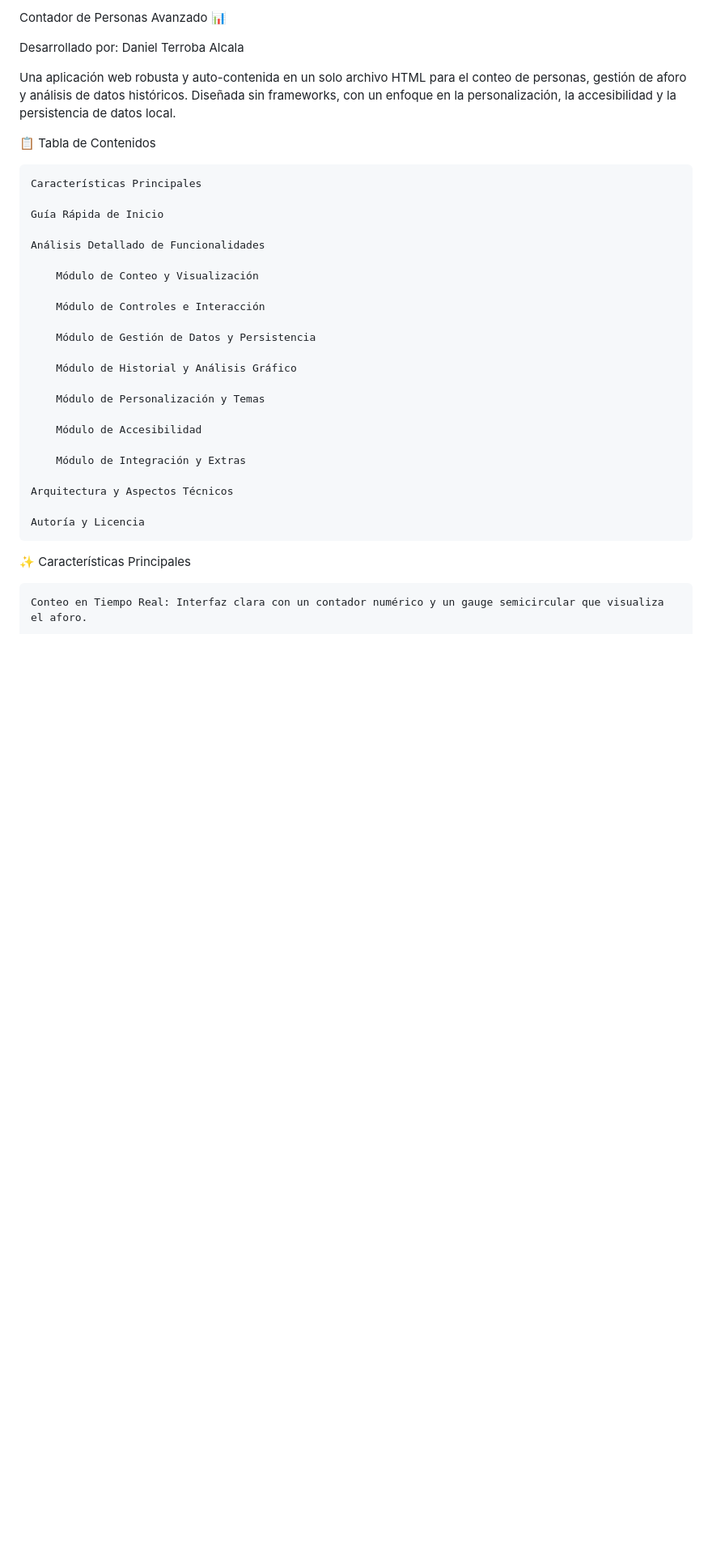
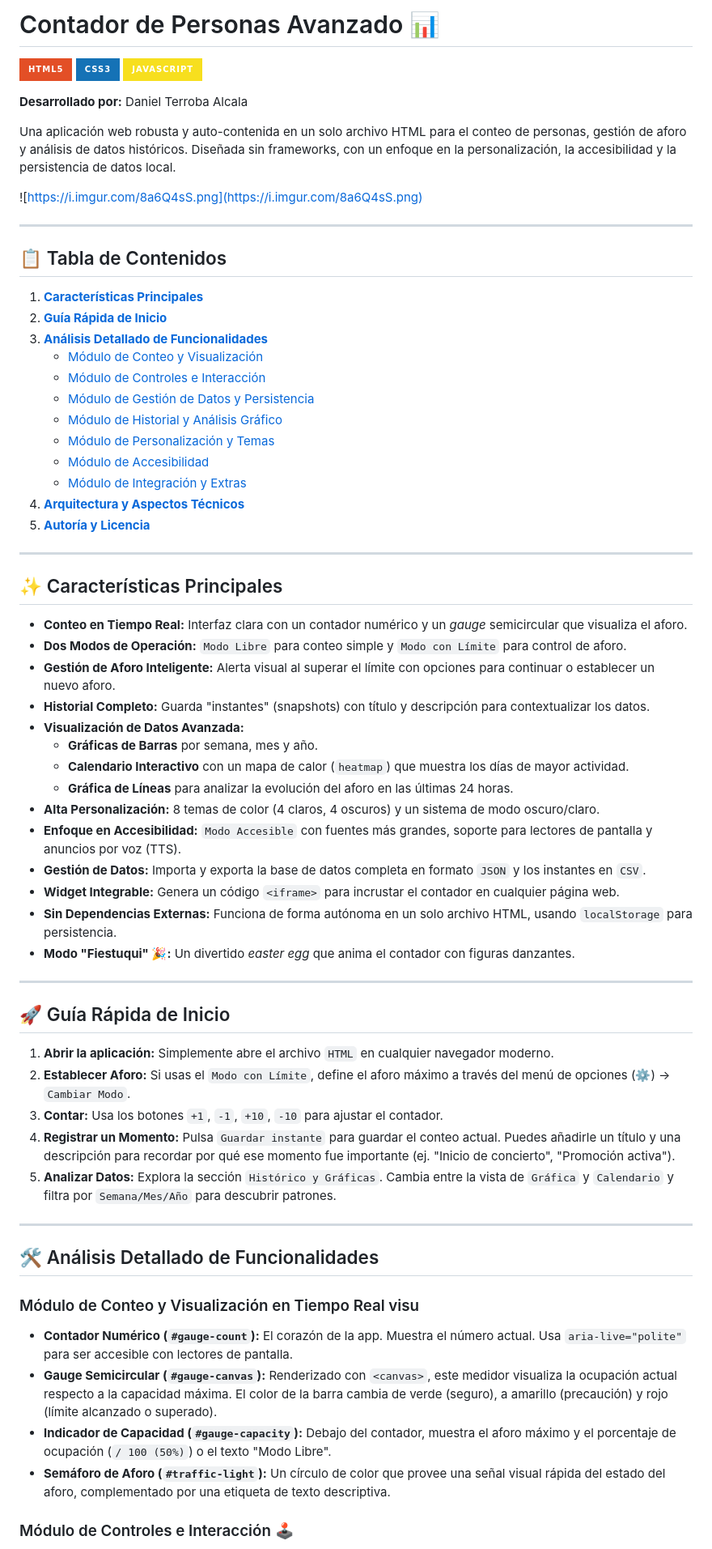
Before and after one commit to Mrdaniel7/Pomodoro_web, a Markdown page: README.md, the part around the change printed below. Shown: that part at 81% size. Rendered like a GitHub page; badges without logos; blank space fills up the shorter version.

```diff
--- a/README.md
+++ b/README.md
@@ -1,36 +1,69 @@
-Contador de Personas Avanzado 📊
+# Contador de Personas Avanzado 📊
 
-Desarrollado por: Daniel Terroba Alcala
+![HTML5](https://img.shields.io/badge/HTML5-E34F26?style=for-the-badge&logo=html5&logoColor=white) ![CSS3](https://img.shields.io/badge/CSS3-1572B6?style=for-the-badge&logo=css3&logoColor=white) ![JavaScript](https://img.shields.io/badge/JavaScript-F7DF1E?style=for-the-badge&logo=javascript&logoColor=black)
+
+**Desarrollado por:** Daniel Terroba Alcala
 
 Una aplicación web robusta y auto-contenida en un solo archivo HTML para el conteo de personas, gestión de aforo y análisis de datos históricos. Diseñada sin frameworks, con un enfoque en la personalización, la accesibilidad y la persistencia de datos local.
 
-📋 Tabla de Contenidos
+![https://i.imgur.com/8a6Q4sS.png](https://i.imgur.com/8a6Q4sS.png)
 
-    Características Principales
+---
 
-    Guía Rápida de Inicio
+## 📋 Tabla de Contenidos
 
-    Análisis Detallado de Funcionalidades
+1.  [**Características Principales**](#características-principales-)
+2.  [**Guía Rápida de Inicio**](#guía-rápida-de-inicio-)
+3.  [**Análisis Detallado de Funcionalidades**](#análisis-detallado-de-funcionalidades-)
+    * [Módulo de Conteo y Visualización](#módulo-de-conteo-y-visualización-en-tiempo-real-)
+    * [Módulo de Controles e Interacción](#módulo-de-controles-e-interacción-)
+    * [Módulo de Gestión de Datos y Persistencia](#módulo-de-gestión-de-datos-y-persistencia-)
+    * [Módulo de Historial y Análisis Gráfico](#módulo-de-historial-y-análisis-gráfico-)
+    * [Módulo de Personalización y Temas](#módulo-de-personalización-y-temas-)
+    * [Módulo de Accesibilidad](#módulo-de-accesibilidad-e-interacción-avanzada-)
+    * [Módulo de Integración y Extras](#módulo-de-integración-y-extras-)
+4.  [**Arquitectura y Aspectos Técnicos**](#arquitectura-y-aspectos-técnicos-)
+5.  [**Autoría y Licencia**](#autoría-y-licencia-)
 
-        Módulo de Conteo y Visualización
+---
 
-        Módulo de Controles e Interacción
+## ✨ Características Principales
 
-        Módulo de Gestión de Datos y Persistencia
+* **Conteo en Tiempo Real:** Interfaz clara con un contador numérico y un *gauge* semicircular que visualiza el aforo.
+* **Dos Modos de Operación:** `Modo Libre` para conteo simple y `Modo con Límite` para control de aforo.
+* **Gestión de Aforo Inteligente:** Alerta visual al superar el límite con opciones para continuar o establecer un nuevo aforo.
+* **Historial Completo:** Guarda "instantes" (snapshots) con título y descripción para contextualizar los datos.
+* **Visualización de Datos Avanzada:**
+    * **Gráficas de Barras** por semana, mes y año.
+    * **Calendario Interactivo** con un mapa de calor (`heatmap`) que muestra los días de mayor actividad.
+    * **Gráfica de Líneas** para analizar la evolución del aforo en las últimas 24 horas.
+* **Alta Personalización:** 8 temas de color (4 claros, 4 oscuros) y un sistema de modo oscuro/claro.
+* **Enfoque en Accesibilidad:** `Modo Accesible` con fuentes más grandes, soporte para lectores de pantalla y anuncios por voz (TTS).
+* **Gestión de Datos:** Importa y exporta la base de datos completa en formato `JSON` y los instantes en `CSV`.
+* **Widget Integrable:** Genera un código `<iframe>` para incrustar el contador en cualquier página web.
+* **Sin Dependencias Externas:** Funciona de forma autónoma en un solo archivo HTML, usando `localStorage` para persistencia.
+* **Modo "Fiestuqui" 🎉:** Un divertido *easter egg* que anima el contador con figuras danzantes.
 
-        Módulo de Historial y Análisis Gráfico
+---
 
-        Módulo de Personalización y Temas
+## 🚀 Guía Rápida de Inicio
 
-        Módulo de Accesibilidad
+1.  **Abrir la aplicación:** Simplemente abre el archivo `HTML` en cualquier navegador moderno.
+2.  **Establecer Aforo:** Si usas el `Modo con Límite`, define el aforo máximo a través del menú de opciones (⚙️) -> `Cambiar Modo`.
+3.  **Contar:** Usa los botones `+1`, `-1`, `+10`, `-10` para ajustar el contador.
+4.  **Registrar un Momento:** Pulsa `Guardar instante` para guardar el conteo actual. Puedes añadirle un título y una descripción para recordar por qué ese momento fue importante (ej. "Inicio de concierto", "Promoción activa").
+5.  **Analizar Datos:** Explora la sección `Histórico y Gráficas`. Cambia entre la vista de `Gráfica` y `Calendario` y filtra por `Semana/Mes/Año` para descubrir patrones.
 
-        Módulo de Integración y Extras
+---
 
-    Arquitectura y Aspectos Técnicos
+## 🛠️ Análisis Detallado de Funcionalidades
 
-    Autoría y Licencia
+### Módulo de Conteo y Visualización en Tiempo Real  visu
 
-✨ Características Principales
+* **Contador Numérico (`#gauge-count`):** El corazón de la app. Muestra el número actual. Usa `aria-live="polite"` para ser accesible con lectores de pantalla.
+* **Gauge Semicircular (`#gauge-canvas`):** Renderizado con `<canvas>`, este medidor visualiza la ocupación actual respecto a la capacidad máxima. El color de la barra cambia de verde (seguro), a amarillo (precaución) y rojo (límite alcanzado o superado).
+* **Indicador de Capacidad (`#gauge-capacity`):** Debajo del contador, muestra el aforo máximo y el porcentaje de ocupación (`/ 100 (50%)`) o el texto "Modo Libre".
+* **Semáforo de Aforo (`#traffic-light`):** Un círculo de color que provee una señal visual rápida del estado del aforo, complementado por una etiqueta de texto descriptiva.
 
-    Conteo en Tiempo Real: Interfaz clara con un contador numérico y un gauge semicircular que visualiza el aforo.
+### Módulo de Controles e Interacción 🕹️
 
```
Also changed, not shown: other parts of README.md (+56 -141 lines).
